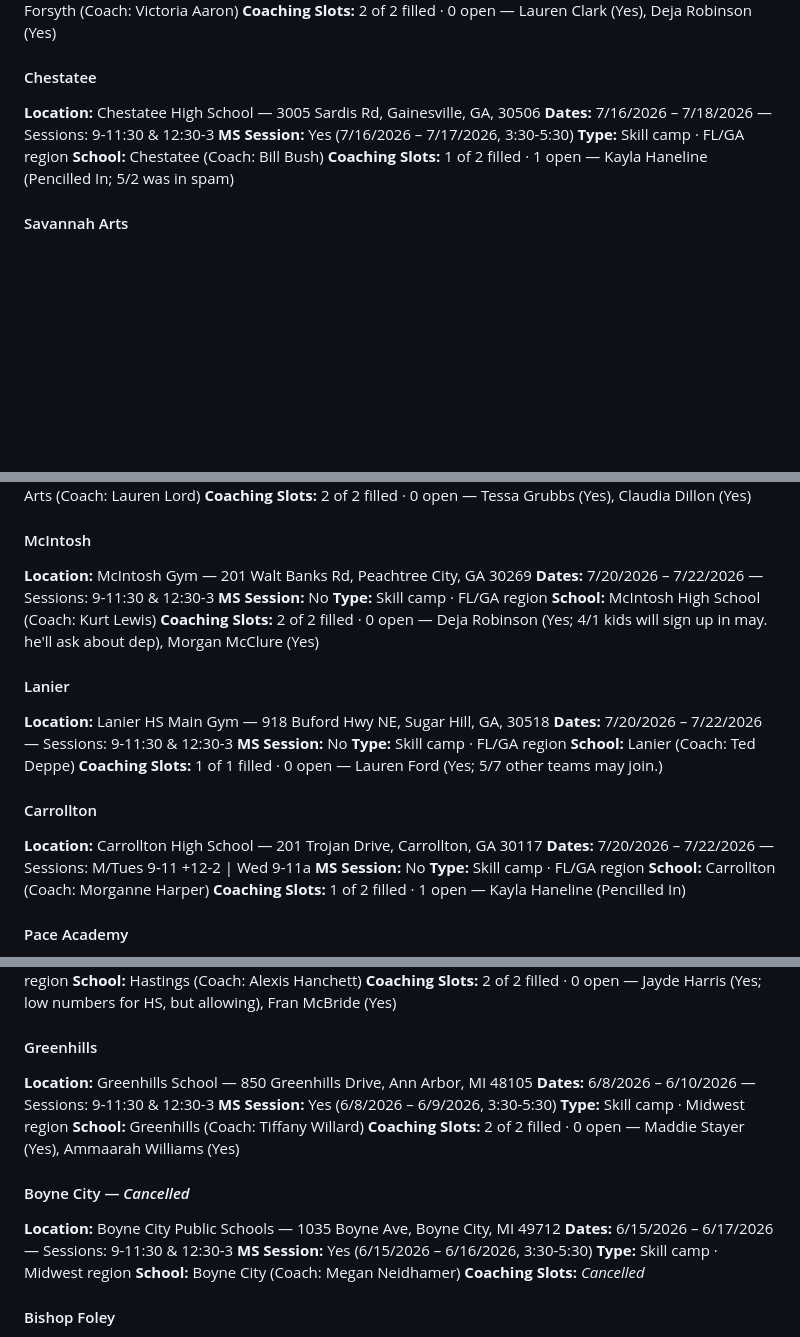
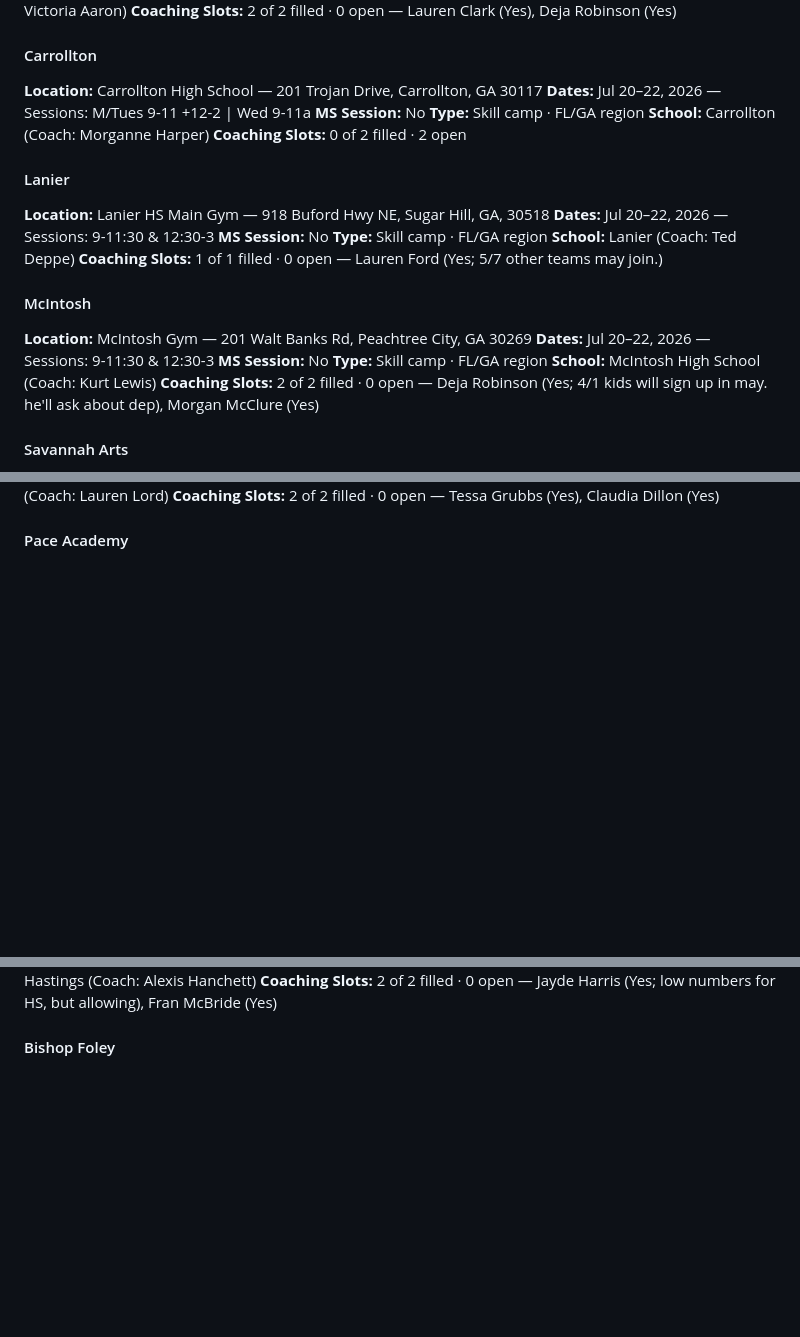
Before and after one commit to penn-aac/camp-picker, a Markdown page: data/AAVC_Camp_Assignments.md, 3 parts joined by grey strips. GitHub-like rendering; blank space fills up the shorter version.

Commit message:
Update AAVC camp assignments (auto: 2026-05-15)

```diff
--- a/data/AAVC_Camp_Assignments.md
+++ b/data/AAVC_Camp_Assignments.md
@@ -203,14 +212,32 @@ _Generated 2026-05-14 from FileMaker (`All American 2026`)._
 **School:** South Forsyth (Coach: Victoria Aaron)
 **Coaching Slots:** 2 of 2 filled · 0 open — Lauren Clark (Yes), Deja Robinson (Yes)
 
-#### Chestatee
+#### Carrollton
 
-**Location:** Chestatee High School — 3005 Sardis Rd, Gainesville, GA, 30506
-**Dates:** 7/16/2026 – 7/18/2026 — Sessions: 9-11:30 & 12:30-3
-**MS Session:** Yes (7/16/2026 – 7/17/2026, 3:30-5:30)
+**Location:** Carrollton High School — 201 Trojan Drive, Carrollton, GA 30117
+**Dates:** Jul 20–22, 2026 — Sessions: M/Tues 9-11 +12-2 | Wed 9-11a
+**MS Session:** No
 **Type:** Skill camp · FL/GA region
-**School:** Chestatee (Coach: Bill Bush)
-**Coaching Slots:** 1 of 2 filled · 1 open — Kayla Haneline (Pencilled In; 5/2 was in spam)
+**School:** Carrollton (Coach: Morganne Harper)
+**Coaching Slots:** 0 of 2 filled · 2 open
+
+#### Lanier
+
+**Location:** Lanier HS Main Gym — 918 Buford Hwy NE, Sugar Hill, GA, 30518
+**Dates:** Jul 20–22, 2026 — Sessions: 9-11:30 & 12:30-3
+**MS Session:** No
+**Type:** Skill camp · FL/GA region
+**School:** Lanier (Coach: Ted Deppe)
+**Coaching Slots:** 1 of 1 filled · 0 open — Lauren Ford (Yes; 5/7 other teams may join.)
+
+#### McIntosh
+
+**Location:** McIntosh Gym — 201 Walt Banks Rd, Peachtree City, GA 30269
+**Dates:** Jul 20–22, 2026 — Sessions: 9-11:30 & 12:30-3
+**MS Session:** No
+**Type:** Skill camp · FL/GA region
+**School:** McIntosh High School (Coach: Kurt Lewis)
+**Coaching Slots:** 2 of 2 filled · 0 open — Deja Robinson (Yes; 4/1 kids will sign up in may.  he'll ask about dep), Morgan McClure (Yes)
 
 #### Savannah Arts
 
@@ -221,33 +248,6 @@ _Generated 2026-05-14 from FileMaker (`All American 2026`)._
 **School:** Savannah Arts (Coach: Lauren Lord)
 **Coaching Slots:** 2 of 2 filled · 0 open — Tessa Grubbs (Yes), Claudia Dillon (Yes)
 
-#### McIntosh
-
-**Location:** McIntosh Gym — 201 Walt Banks Rd, Peachtree City, GA 30269
-**Dates:** 7/20/2026 – 7/22/2026 — Sessions: 9-11:30 & 12:30-3
-**MS Session:** No
-**Type:** Skill camp · FL/GA region
-**School:** McIntosh High School (Coach: Kurt Lewis)
-**Coaching Slots:** 2 of 2 filled · 0 open — Deja Robinson (Yes; 4/1 kids will sign up in may.  he'll ask about dep), Morgan McClure (Yes)
-
-#### Lanier
-
-**Location:** Lanier HS Main Gym — 918 Buford Hwy NE, Sugar Hill, GA, 30518
-**Dates:** 7/20/2026 – 7/22/2026 — Sessions: 9-11:30 & 12:30-3
-**MS Session:** No
-**Type:** Skill camp · FL/GA region
-**School:** Lanier (Coach: Ted Deppe)
-**Coaching Slots:** 1 of 1 filled · 0 open — Lauren Ford (Yes; 5/7 other teams may join.)
-
-#### Carrollton
-
-**Location:** Carrollton High School — 201 Trojan Drive, Carrollton, GA 30117
-**Dates:** 7/20/2026 – 7/22/2026 — Sessions: M/Tues 9-11 +12-2 | Wed 9-11a
-**MS Session:** No
-**Type:** Skill camp · FL/GA region
-**School:** Carrollton (Coach: Morganne Harper)
-**Coaching Slots:** 1 of 2 filled · 1 open — Kayla Haneline (Pencilled In)
-
 #### Pace Academy
 
 **Location:** Pace Academy — 966 W. Paces Ferry Road NW, Atlanta, GA 30327
@@ -400,24 +409,6 @@ _Generated 2026-05-14 from FileMaker (`All American 2026`)._
 **School:** Hastings (Coach: Alexis Hanchett)
 **Coaching Slots:** 2 of 2 filled · 0 open — Jayde Harris (Yes; low numbers for HS, but allowing), Fran McBride (Yes)
 
-#### Greenhills
-
-**Location:** Greenhills School — 850 Greenhills Drive, Ann Arbor, MI 48105
-**Dates:** 6/8/2026 – 6/10/2026 — Sessions: 9-11:30 & 12:30-3
-**MS Session:** Yes (6/8/2026 – 6/9/2026, 3:30-5:30)
-**Type:** Skill camp · Midwest region
-**School:** Greenhills (Coach: Tiffany Willard)
-**Coaching Slots:** 2 of 2 filled · 0 open — Maddie Stayer (Yes), Ammaarah Williams (Yes)
-
-#### Boyne City — _Cancelled_
-
-**Location:** Boyne City Public Schools — 1035 Boyne Ave, Boyne City, MI 49712
-**Dates:** 6/15/2026 – 6/17/2026 — Sessions: 9-11:30 & 12:30-3
-**MS Session:** Yes (6/15/2026 – 6/16/2026, 3:30-5:30)
-**Type:** Skill camp · Midwest region
-**School:** Boyne City (Coach: Megan Neidhamer)
-**Coaching Slots:** _Cancelled_
-
 #### Bishop Foley
 
 **Location:** Bishop Foley Catholic HS — 32000 N Campbell Rd, Madison Heights, MI 48071
```
Also changed, not shown: other parts of data/AAVC_Camp_Assignments.md (+235 -208 lines).
